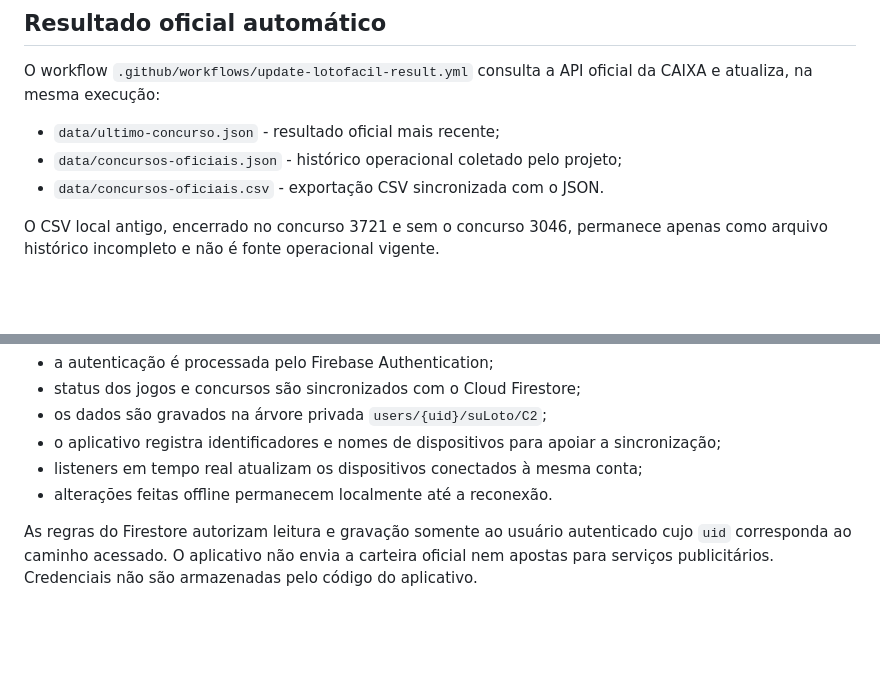
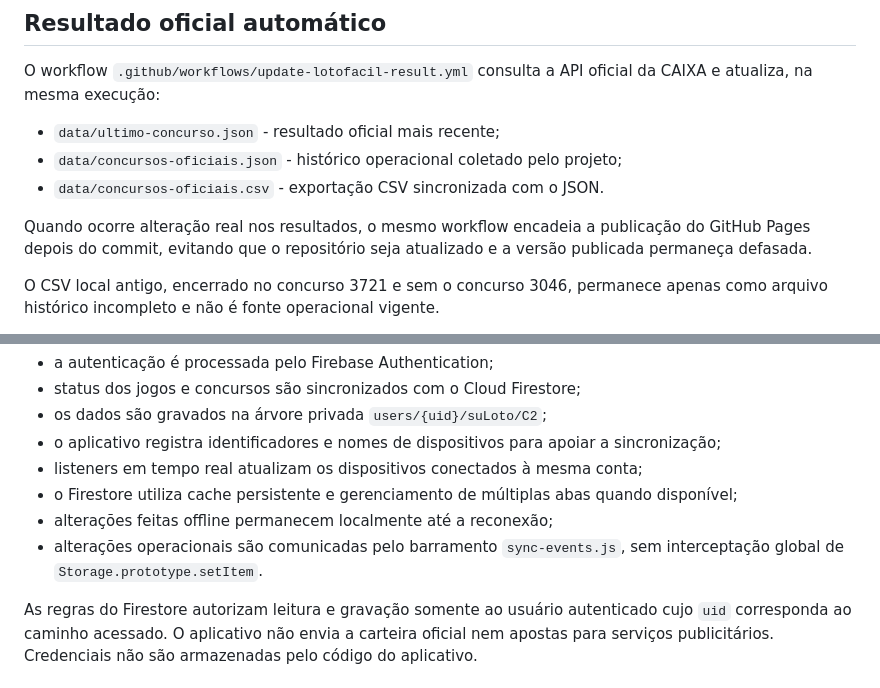
Before and after one commit to HanyuPH/SU-Loto, a Markdown page: README.md, 2 parts joined by grey strips. Rendered like a GitHub page; blank space fills up the shorter version.

```diff
--- a/README.md
+++ b/README.md
@@ -57,6 +70,8 @@ O workflow `.github/workflows/update-lotofacil-result.yml` consulta a API oficia
 - `data/ultimo-concurso.json` - resultado oficial mais recente;
 - `data/concursos-oficiais.json` - histórico operacional coletado pelo projeto;
 - `data/concursos-oficiais.csv` - exportação CSV sincronizada com o JSON.
+
+Quando ocorre alteração real nos resultados, o mesmo workflow encadeia a publicação do GitHub Pages depois do commit, evitando que o repositório seja atualizado e a versão publicada permaneça defasada.
 
 O CSV local antigo, encerrado no concurso 3721 e sem o concurso 3046, permanece apenas como arquivo histórico incompleto e não é fonte operacional vigente.
 
@@ -89,7 +104,9 @@ Quando o usuário entra com a mesma conta utilizada no Ecossistema SU:
 - os dados são gravados na árvore privada `users/{uid}/suLoto/C2`;
 - o aplicativo registra identificadores e nomes de dispositivos para apoiar a sincronização;
 - listeners em tempo real atualizam os dispositivos conectados à mesma conta;
-- alterações feitas offline permanecem localmente até a reconexão.
+- o Firestore utiliza cache persistente e gerenciamento de múltiplas abas quando disponível;
+- alterações feitas offline permanecem localmente até a reconexão;
+- alterações operacionais são comunicadas pelo barramento `sync-events.js`, sem interceptação global de `Storage.prototype.setItem`.
 
 As regras do Firestore autorizam leitura e gravação somente ao usuário autenticado cujo `uid` corresponda ao caminho acessado. O aplicativo não envia a carteira oficial nem apostas para serviços publicitários. Credenciais não são armazenadas pelo código do aplicativo.
 
```
Also changed, not shown: other parts of README.md (+23 -3 lines).
